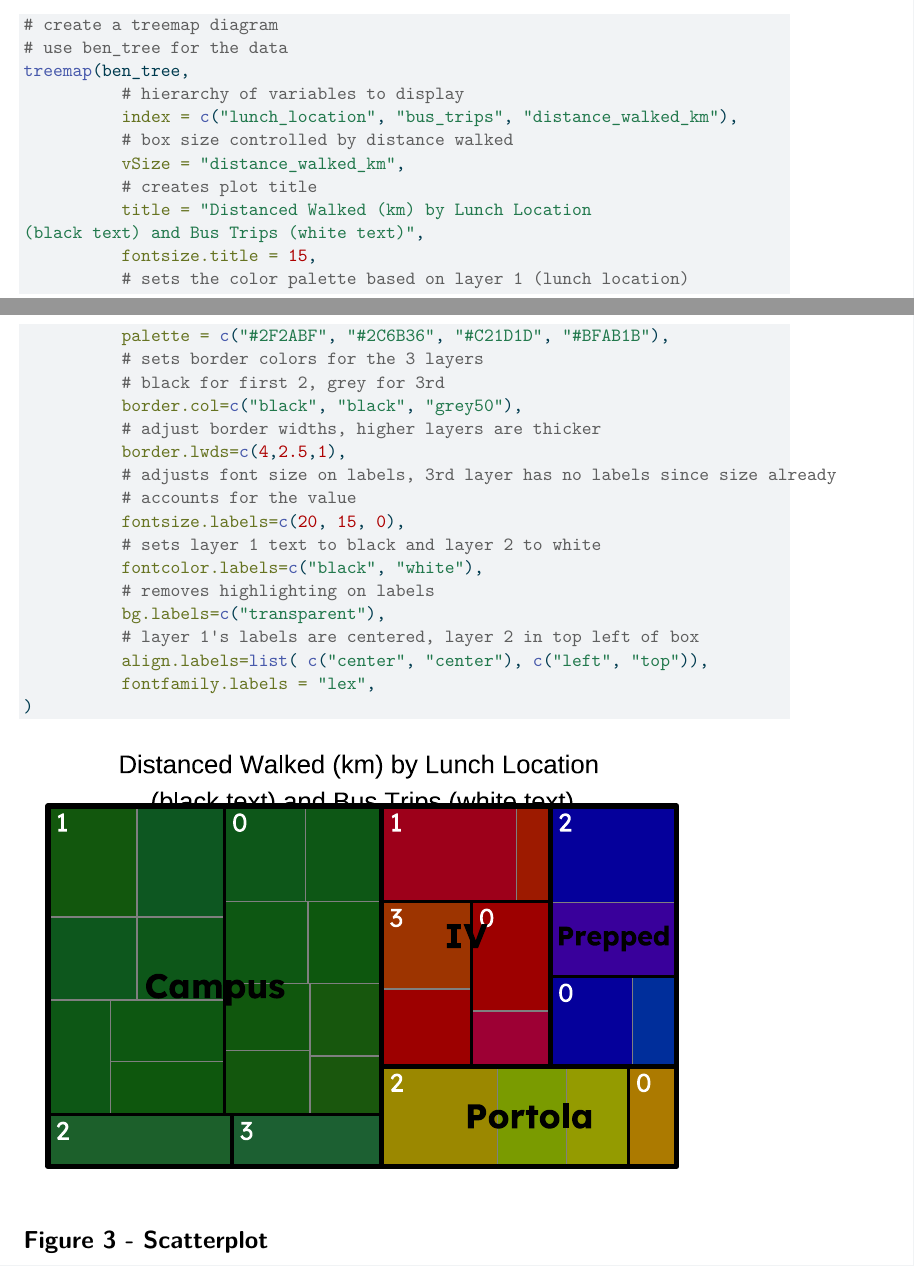
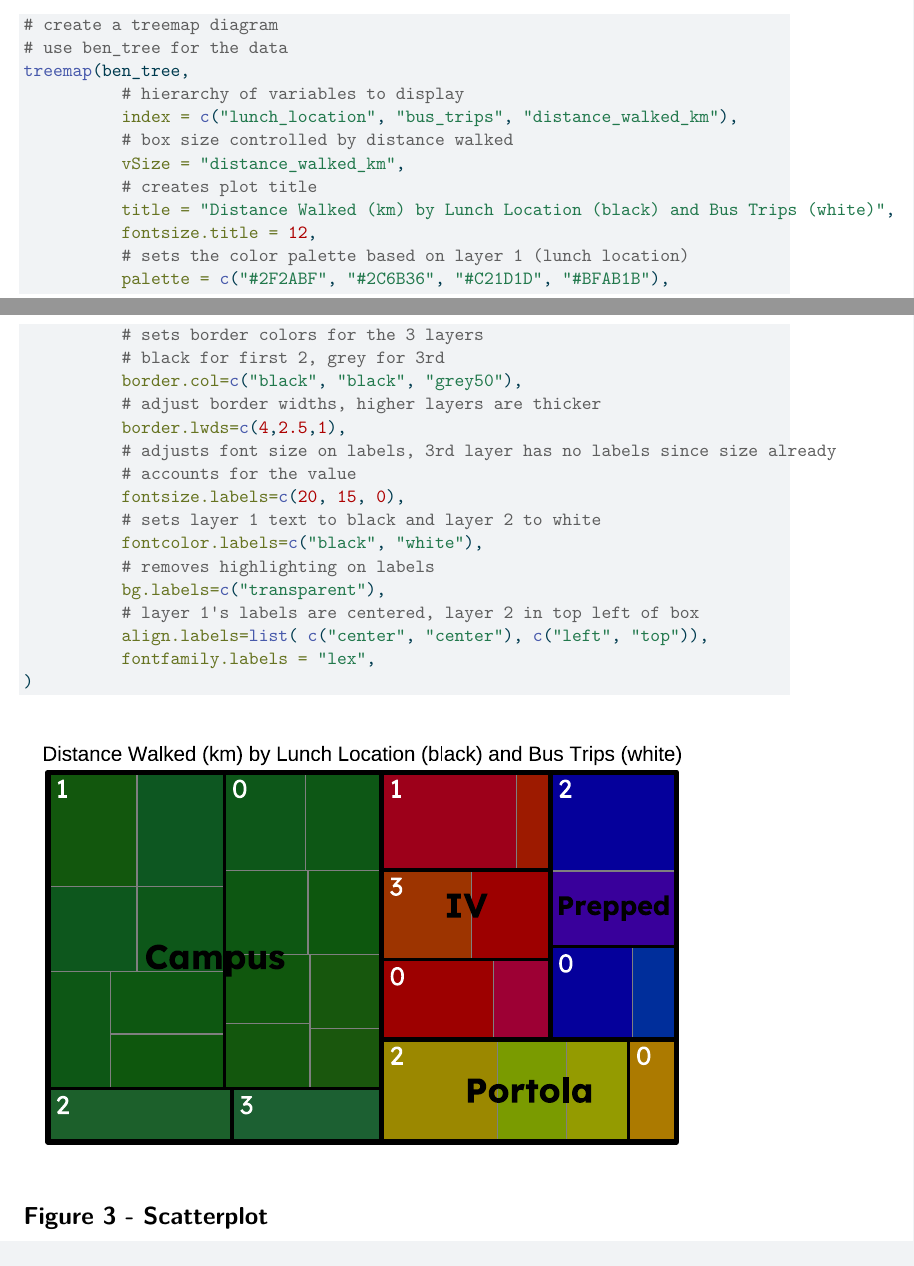
Before and after one commit to benwollack/choose-infographic, a Quarto document (code/info-code.qmd): two parts of pages 6 and 7 of 10, joined at a grey line, cut so that both start at the same text. The pictures show the output file code/info-code.pdf that the author committed with the source.

Commit message:
completed draft graphics

```diff
--- a/code/info-code.qmd
+++ b/code/info-code.qmd
@@ -216,9 +216,8 @@ treemap(ben_tree,
           # box size controlled by distance walked
           vSize = "distance_walked_km",
           # creates plot title
-          title = "Distanced Walked (km) by Lunch Location
-(black text) and Bus Trips (white text)",
-          fontsize.title = 20,
+          title = "Distance Walked (km) by Lunch Location (black) and Bus Trips (white)",
+          fontsize.title = 12,
           # sets the color palette based on layer 1 (lunch location)
           palette = c("#2F2ABF", "#2C6B36", "#C21D1D", "#BFAB1B"),
           # sets border colors for the 3 layers
```
Also changed, not shown: code/info-code.pdf.
